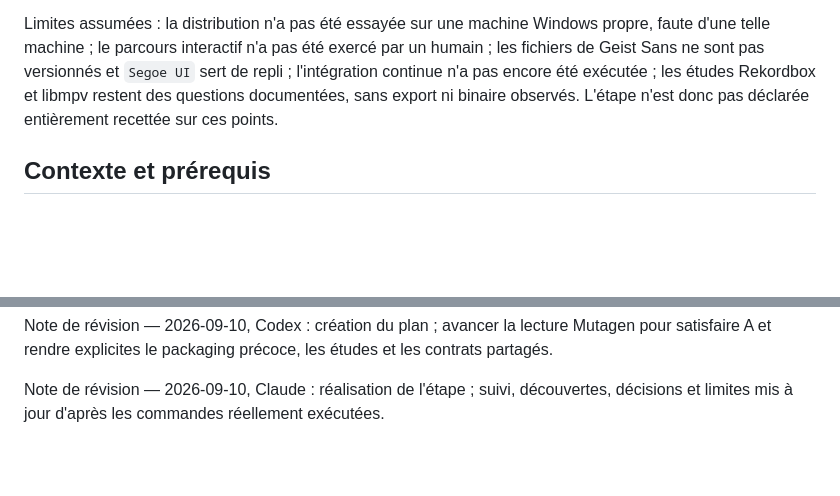
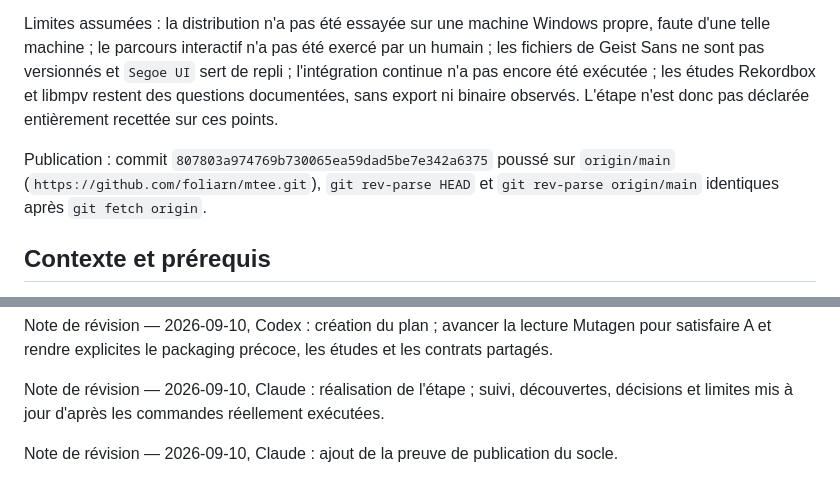
Before and after one commit to foliarn/mtee, a Markdown page: Plans d'exécution/01-socle-technique.md, 2 parts joined by grey strips. GitHub-like rendering; blank space fills up the shorter version.

```diff
--- a/Plans d'exécution/01-socle-technique.md
+++ b/Plans d'exécution/01-socle-technique.md
@@ -56,6 +56,8 @@ Décision du 10 septembre 2026, Claude : renoncer aux noms `JobCancelled` et `Fi
 Résultat obtenu le 10 septembre 2026 sur Windows 11 10.0.26200 (AMD64) : la fenêtre QML s'ouvre avec ses zones nommées et des données fictives, écrit ses réglages dans le répertoire prévu, conserve un réglage après redémarrage et se ferme proprement. Contrôles verts : `uv sync --locked`, `ruff check`, `ruff format --check`, `pyright`, 59 tests, démarrage `--smoke-test` depuis les sources, construction `dist/MTEE/MTEE.exe` et contrôle après empaquetage. Versions verrouillées dans `uv.lock` et expliquées dans `docs/architecture/dependencies.md` ; recette détaillée dans `docs/validation/01-socle-technique.md`.
 
 Limites assumées : la distribution n'a pas été essayée sur une machine Windows propre, faute d'une telle machine ; le parcours interactif n'a pas été exercé par un humain ; les fichiers de Geist Sans ne sont pas versionnés et `Segoe UI` sert de repli ; l'intégration continue n'a pas encore été exécutée ; les études Rekordbox et libmpv restent des questions documentées, sans export ni binaire observés. L'étape n'est donc pas déclarée entièrement recettée sur ces points.
+
+Publication : commit `807803a974769b730065ea59dad5be7e342a6375` poussé sur `origin/main` (`https://github.com/foliarn/mtee.git`), `git rev-parse HEAD` et `git rev-parse origin/main` identiques après `git fetch origin`.
 
 ## Contexte et prérequis
 
@@ -176,3 +178,5 @@ Les deux hashes doivent concorder. Si le distant a avancé ou si le push échoue
 Note de révision — 2026-09-10, Codex : création du plan ; avancer la lecture Mutagen pour satisfaire A et rendre explicites le packaging précoce, les études et les contrats partagés.
 
 Note de révision — 2026-09-10, Claude : réalisation de l'étape ; suivi, découvertes, décisions et limites mis à jour d'après les commandes réellement exécutées.
+
+Note de révision — 2026-09-10, Claude : ajout de la preuve de publication du socle.
```
Also changed, not shown: other parts of Plans d'exécution/01-socle-technique.md (+1 -1 lines).
